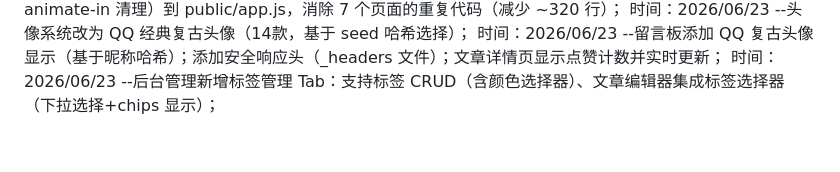
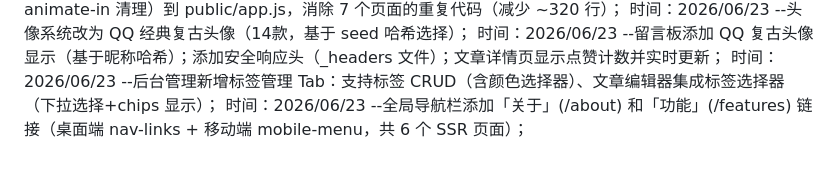
Before and after one commit to ayooy2/ayoo, a Markdown page: 项目日志.md, the part around the change. GitHub-like rendering.

Commit message:
feat: admin tag management, navbar links for about/features
Admin:
- New '标签管理' tab with CRUD (create/edit/delete tags)
- Tag selector integrated into article editor
- Modal for tag add/edit with name, slug, color fields

Navigation:
- All page navbars updated with 关于/功能 links
- All mobile menus updated with 关于/功能 links

```diff
--- a/项目日志.md
+++ b/项目日志.md
@@ -66,3 +66,4 @@
 时间：2026/06/23 --头像系统改为 QQ 经典复古头像（14款，基于 seed 哈希选择）；
 时间：2026/06/23 --留言板添加 QQ 复古头像显示（基于昵称哈希）；添加安全响应头（_headers 文件）；文章详情页显示点赞计数并实时更新；
 时间：2026/06/23 --后台管理新增标签管理 Tab：支持标签 CRUD（含颜色选择器）、文章编辑器集成标签选择器（下拉选择+chips 显示）；
+时间：2026/06/23 --全局导航栏添加「关于」(/about) 和「功能」(/features) 链接（桌面端 nav-links + 移动端 mobile-menu，共 6 个 SSR 页面）；
```
